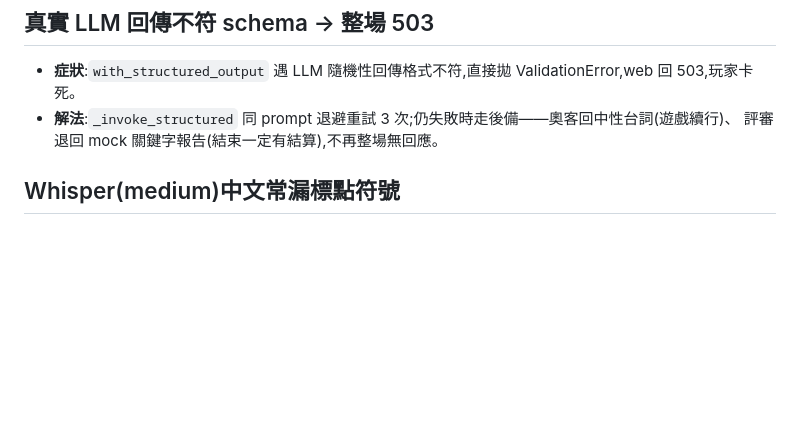
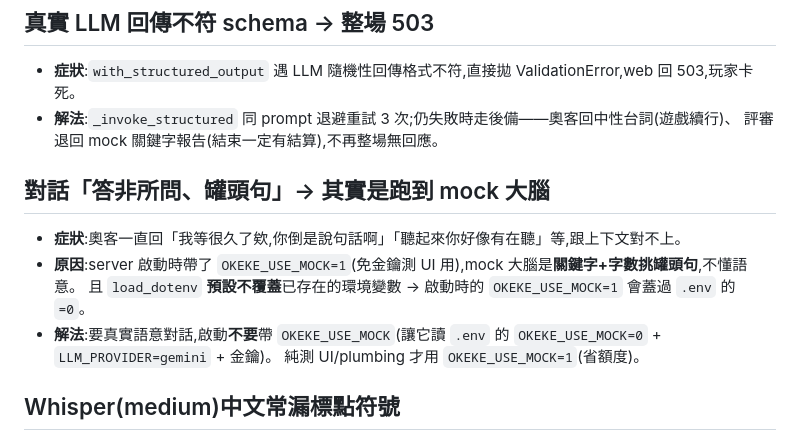
Before and after one commit to Kaiser0207/ai-Karen-simulator, a Markdown page: docs/除錯筆記.md, the part around the change. Drawn GitHub-style; blank space fills up the shorter version.

Commit message:
docs(除錯): 記錄「罐頭句=跑到 mock」與 OKEKE_USE_MOCK 覆蓋 .env 的坑

```diff
--- a/docs/除錯筆記.md
+++ b/docs/除錯筆記.md
@@ -55,6 +55,13 @@
 - **解法**:`_invoke_structured` 同 prompt 退避重試 3 次;仍失敗時走後備——奧客回中性台詞(遊戲續行)、
   評審退回 mock 關鍵字報告(結束一定有結算),不再整場無回應。
 
+## 對話「答非所問、罐頭句」→ 其實是跑到 mock 大腦
+- **症狀**:奧客一直回「我等很久了欸,你倒是說句話啊」「聽起來你好像有在聽」等,跟上下文對不上。
+- **原因**:server 啟動時帶了 `OKEKE_USE_MOCK=1`(免金鑰測 UI 用),mock 大腦是**關鍵字+字數挑罐頭句**,不懂語意。
+  且 `load_dotenv` **預設不覆蓋**已存在的環境變數 → 啟動時的 `OKEKE_USE_MOCK=1` 會蓋過 `.env` 的 `=0`。
+- **解法**:要真實語意對話,啟動**不要**帶 `OKEKE_USE_MOCK`(讓它讀 `.env` 的 `OKEKE_USE_MOCK=0` + `LLM_PROVIDER=gemini` + 金鑰)。
+  純測 UI/plumbing 才用 `OKEKE_USE_MOCK=1`(省額度)。
+
 ## Whisper(medium)中文常漏標點符號
 - **症狀**:用 medium 模型轉繁中,輸出幾乎沒有逗號/句號/問號。
 - **原因**:小模型對標點較不穩;且沒給任何風格引導時傾向不輸出標點。
```
